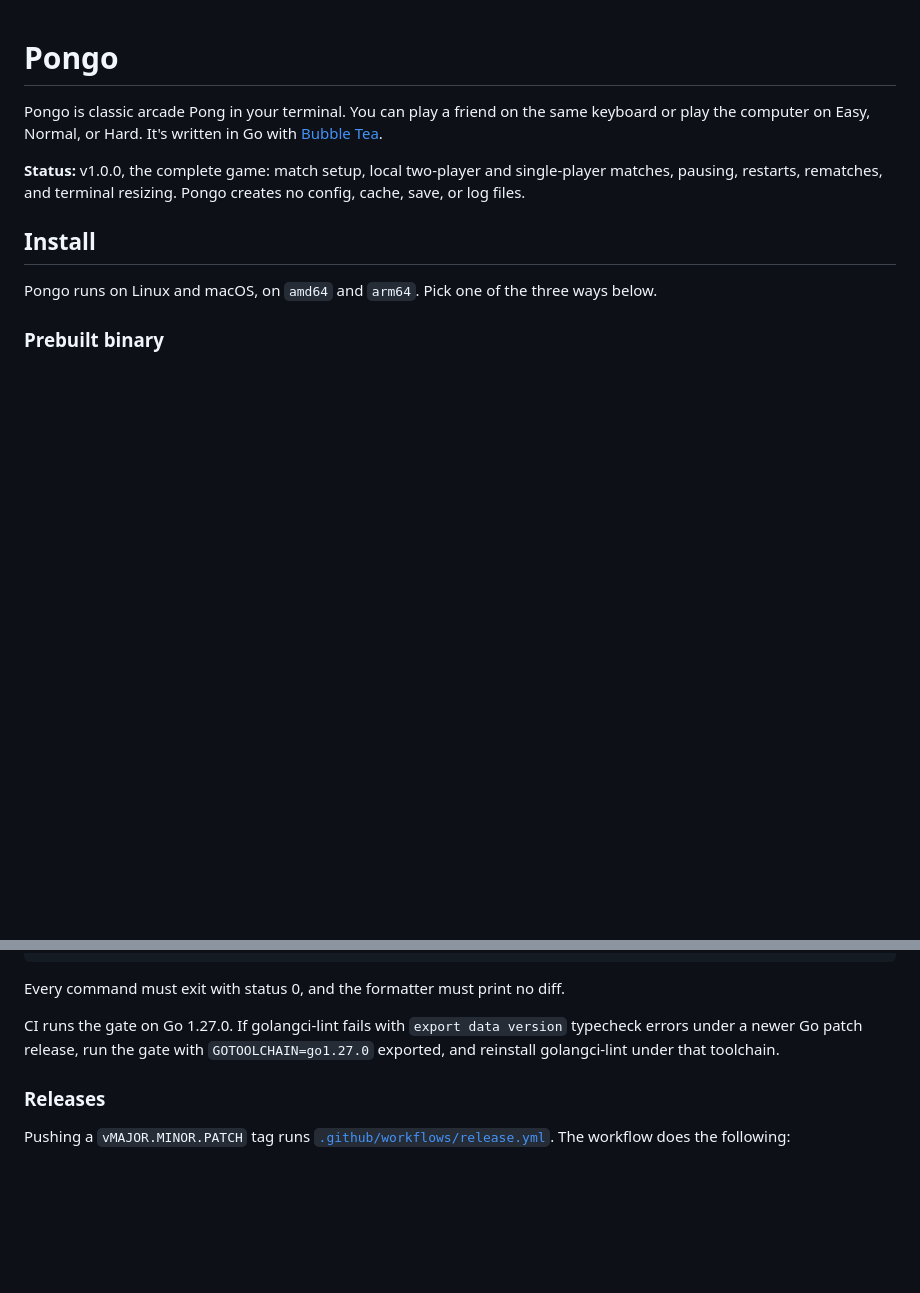
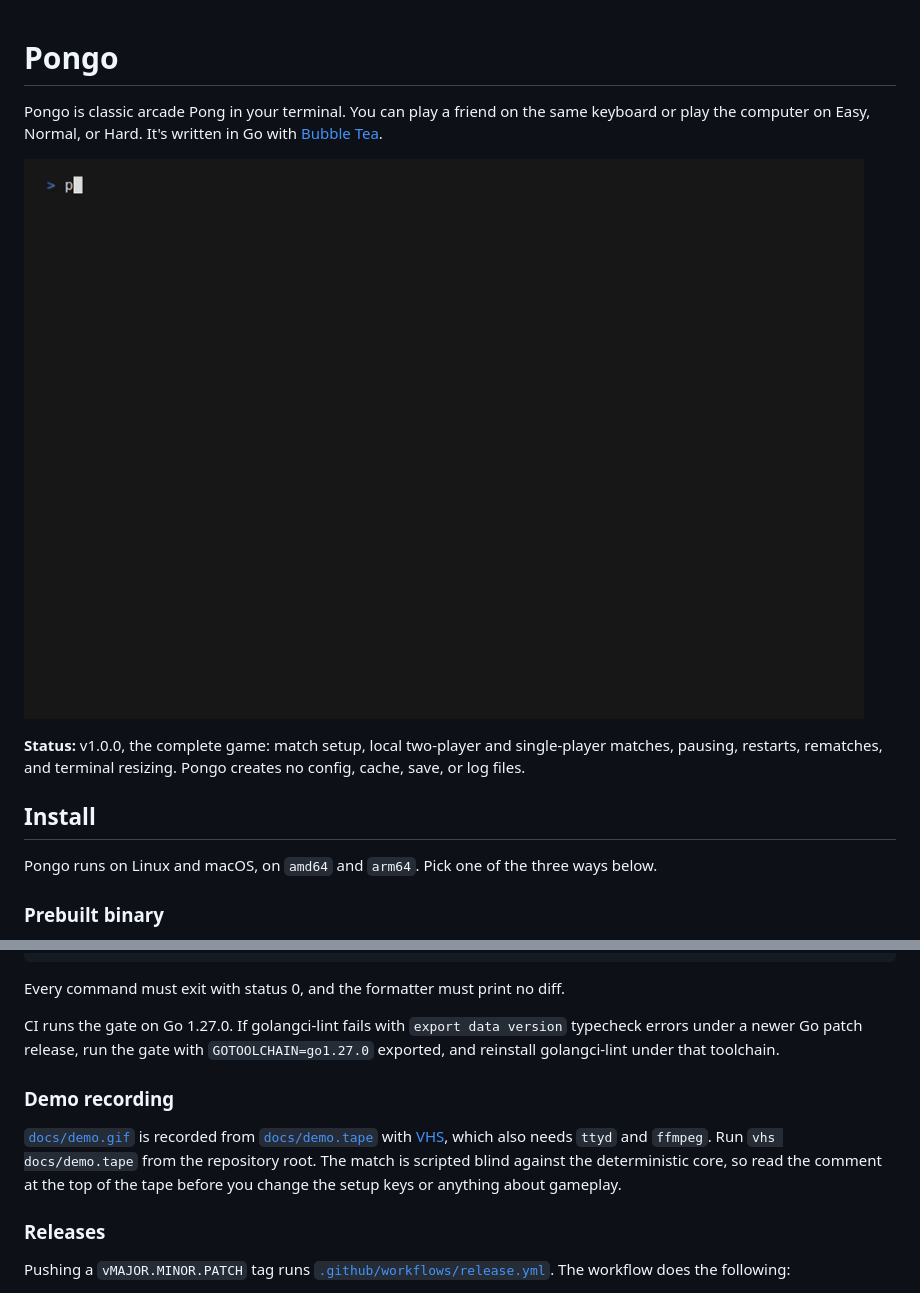
Before and after one commit to calvertjadon/pongo, a Markdown page: README.md, 2 parts joined by grey strips. GitHub-like rendering; pictures changed too: docs/demo.gif (added); blank space fills up the shorter version.

Commit message:
Add a demo GIF to the README, recorded from a VHS tape

```diff
--- a/README.md
+++ b/README.md
@@ -2,6 +2,8 @@
 
 Pongo is classic arcade Pong in your terminal. You can play a friend on the same keyboard or play the computer on
 Easy, Normal, or Hard. It's written in Go with [Bubble Tea](https://github.com/charmbracelet/bubbletea).
+
+![Pongo demo: match setup, a single-player match against the computer, and the pause menu](docs/demo.gif)
 
 **Status:** v1.0.0, the complete game: match setup, local two-player and single-player matches, pausing, restarts,
 rematches, and terminal resizing. Pongo creates no config, cache, save, or log files.
@@ -240,6 +242,13 @@ Every command must exit with status 0, and the formatter must print no diff.
 CI runs the gate on Go 1.27.0. If golangci-lint fails with `export data version` typecheck errors under a newer Go
 patch release, run the gate with `GOTOOLCHAIN=go1.27.0` exported, and reinstall golangci-lint under that toolchain.
 
+### Demo recording
+
+[`docs/demo.gif`](docs/demo.gif) is recorded from [`docs/demo.tape`](docs/demo.tape) with
+[VHS](https://github.com/charmbracelet/vhs), which also needs `ttyd` and `ffmpeg`. Run `vhs docs/demo.tape` from the
+repository root. The match is scripted blind against the deterministic core, so read the comment at the top of the
+tape before you change the setup keys or anything about gameplay.
+
 ### Releases
 
 Pushing a `vMAJOR.MINOR.PATCH` tag runs [`.github/workflows/release.yml`](.github/workflows/release.yml). The
```
Also changed, not shown: 1 other file.
